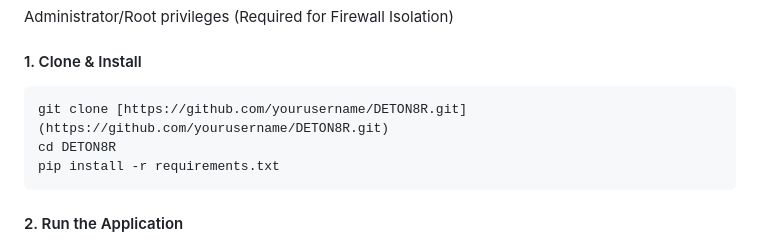
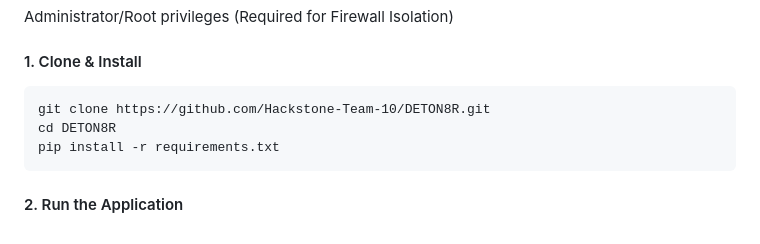
Before and after one commit to Hackstone-Team-10/DETON8R, a Markdown page: README.md, the part around the change. Drawn GitHub-style.

````diff
--- a/README.md
+++ b/README.md
@@ -44,7 +44,7 @@ Administrator/Root privileges (Required for Firewall Isolation)
 
 #### 1. Clone & Install
 ```
-git clone [https://github.com/yourusername/DETON8R.git](https://github.com/yourusername/DETON8R.git)
+git clone https://github.com/Hackstone-Team-10/DETON8R.git
 cd DETON8R
 pip install -r requirements.txt
 ```
````
